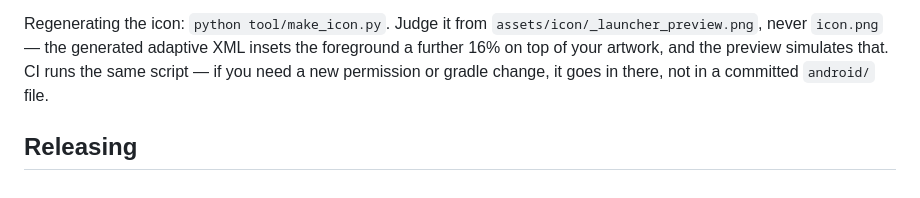
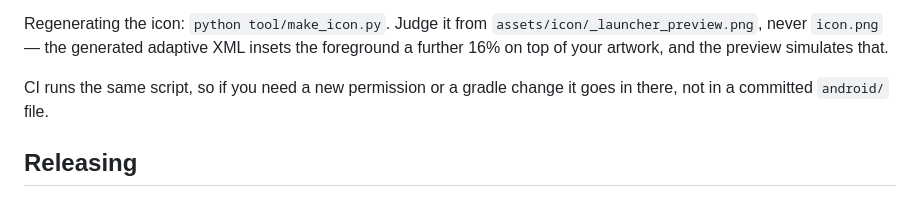
Before and after one commit to scenicprints/gymfolio, a Markdown page: CLAUDE.md, the part around the change. Drawn GitHub-style.

Commit message:
Fix three doc lines the v0.2.0 edit left stale
Co-Authored-By: Claude Opus 5 <noreply@anthropic.com>

```diff
--- a/CLAUDE.md
+++ b/CLAUDE.md
@@ -62,9 +62,10 @@ exists, since that is where the mipmaps are written.
 Regenerating the icon: `python tool/make_icon.py`. Judge it from
 `assets/icon/_launcher_preview.png`, never `icon.png` — the generated adaptive
 XML insets the foreground a further 16% on top of your artwork, and the preview
-simulates that. CI runs the same script — if
-you need a new permission or gradle change, it goes in there, not in a
-committed `android/` file.
+simulates that.
+
+CI runs the same script, so if you need a new permission or a gradle change it
+goes in there, not in a committed `android/` file.
 
 ## Releasing
 
```
Also changed, not shown: ROADMAP.md (+3 -3 lines).
